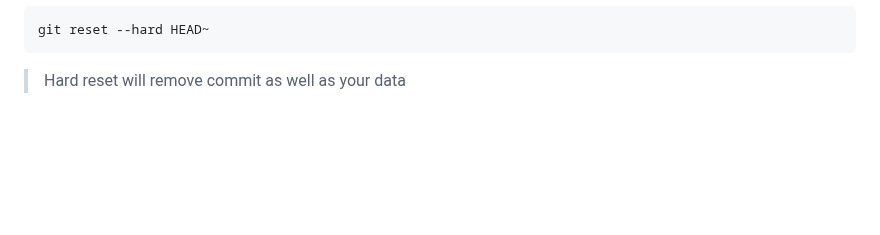
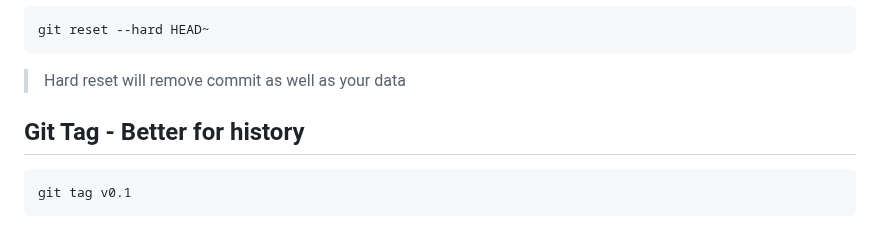
Before and after one commit to Gautam29683/git-github-mastery, a Markdown page: README.md, the part around the change. Rendered like a GitHub page; blank space fills up the shorter version.

Commit message:
+git tag

````diff
--- a/README.md
+++ b/README.md
@@ -207,3 +207,8 @@ git reset
 git reset --hard HEAD~
 ```
 > Hard reset will remove commit as well as your data
+
+## Git Tag - Better for history
+```
+git tag v0.1
+```
````
